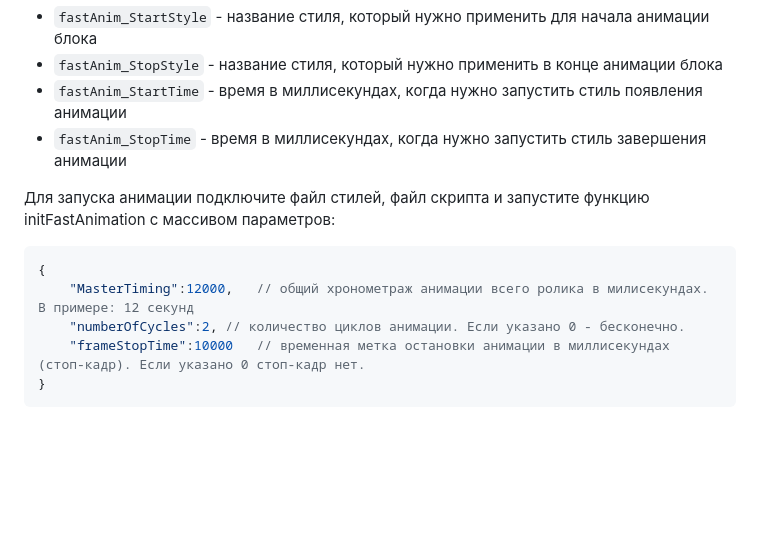
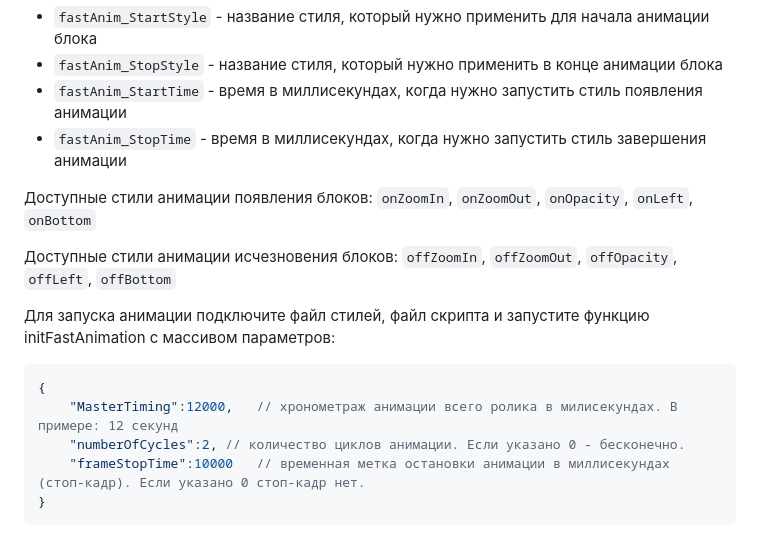
Before and after one commit to fastlem/fast-js-animation, a Markdown page: README.md, the part around one of its changes. Rendered like a GitHub page; blank space fills up the shorter version.

````diff
--- a/README.md
+++ b/README.md
@@ -9,11 +9,17 @@ fast-js-animation
 * `fastAnim_StartTime` - время в миллисекундах, когда нужно запустить стиль появления анимации
 * `fastAnim_StopTime` - время в миллисекундах, когда нужно запустить стиль завершения анимации
 
+Доступные стили анимации появления блоков:
+`onZoomIn`, `onZoomOut`, `onOpacity`, `onLeft`, `onBottom`
+
+Доступные стили анимации исчезновения блоков:
+`offZoomIn`, `offZoomOut`, `offOpacity`, `offLeft`, `offBottom`
+
 Для запуска анимации подключите файл стилей, файл скрипта и запустите функцию initFastAnimation с массивом параметров:
 
 ```js
 {
-	"MasterTiming":12000,  	// общий хронометраж анимации всего ролика в милисекундах. В примере: 12 секунд
+	"MasterTiming":12000,  	// хронометраж анимации всего ролика в милисекундах. В примере: 12 секунд
 	"numberOfCycles":2,	// количество циклов анимации. Если указано 0 - бесконечно.
 	"frameStopTime":10000  	// временная метка остановки анимации в миллисекундах (стоп-кадр). Если указано 0 стоп-кадр нет.
 }
````
Also changed, not shown: other parts of README.md (+5 -5 lines).
